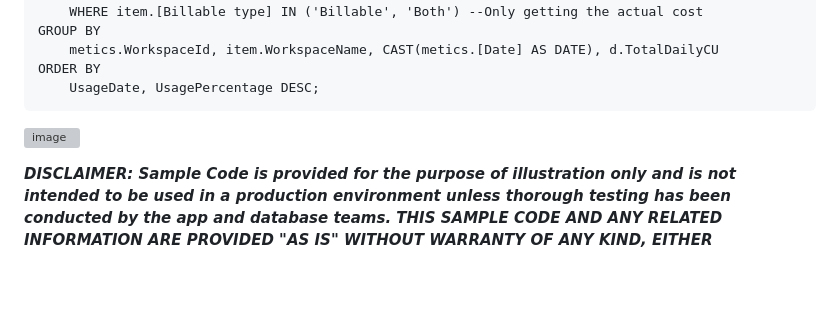
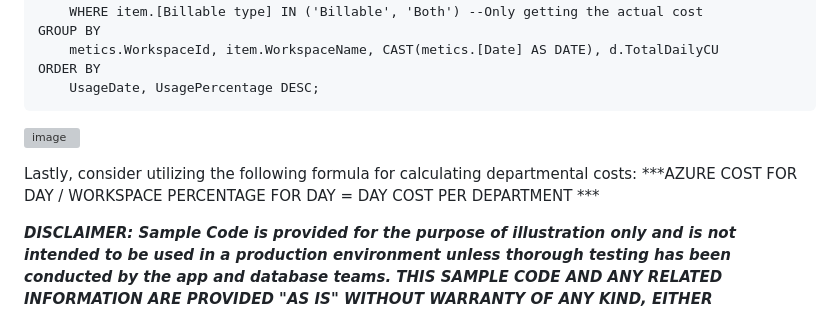
Before and after one commit to azurepocmain/fabricpocmain.github.io, a Markdown page: articles/fabric-capacity-metrics-extraction.md, the part around the change. Rendered like a GitHub page; blank space fills up the shorter version; grey boxes are pictures that could not be loaded.

Commit message:
Update fabric-capacity-metrics-extraction.md
Added formula at end of page

```diff
--- a/articles/fabric-capacity-metrics-extraction.md
+++ b/articles/fabric-capacity-metrics-extraction.md
@@ -160,4 +160,6 @@ ORDER BY
 ![image](https://github.com/user-attachments/assets/6b40ab34-33fd-4ff7-a867-097bce2d73a2)
 
 
+Lastly, consider utilizing the following formula for calculating departmental costs: ***AZURE COST FOR DAY / WORKSPACE PERCENTAGE FOR DAY = DAY COST PER DEPARTMENT ***
+
 ***DISCLAIMER: Sample Code is provided for the purpose of illustration only and is not intended to be used in a production environment unless thorough testing has been conducted by the app and database teams. THIS SAMPLE CODE AND ANY RELATED INFORMATION ARE PROVIDED "AS IS" WITHOUT WARRANTY OF ANY KIND, EITHER EXPRESSED OR IMPLIED, INCLUDING BUT NOT LIMITED TO THE IMPLIED WARRANTIES OF MERCHANTABILITY AND/OR FITNESS FOR A PARTICULAR PURPOSE. We grant You a nonexclusive, royalty-free right to use and modify the Sample Code and to reproduce and distribute the object code form of the Sample Code, provided that. You agree: (i) to not use Our name, logo, or trademarks to market Your software product in which the Sample Code is embedded; (ii) to include a valid copyright notice on Your software product in which the Sample Code is embedded; and (iii) to indemnify, hold harmless, and defend Us and Our suppliers from and against any claims or lawsuits, including attorneys fees, that arise or result from the use or distribution or use of the Sample Code.***
```
